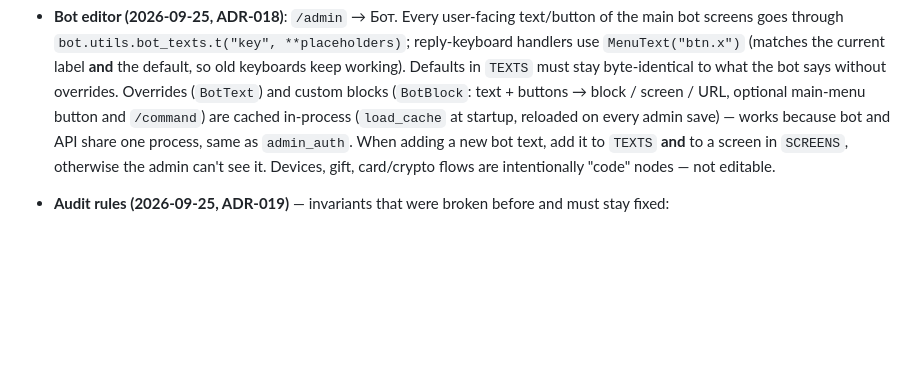
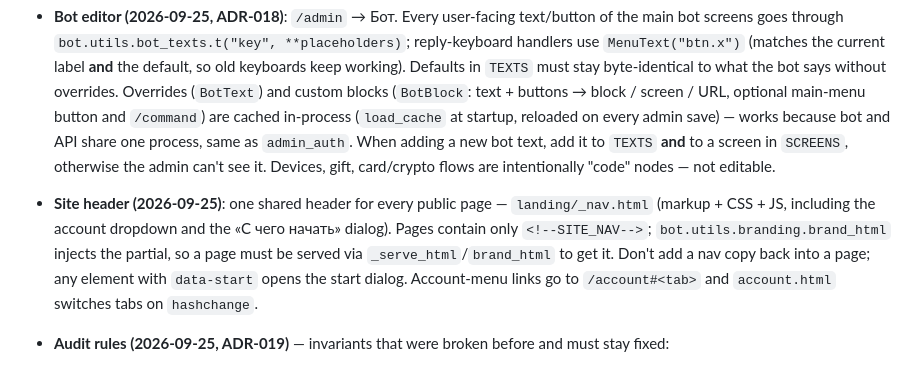
Before and after one commit to maratfaiz/starvpn, a Markdown page: CLAUDE.md, the part around the change. Rendered like a GitHub page; blank space fills up the shorter version.

Commit message:
docs: shared site header rule
Co-Authored-By: Claude Opus 5.5 <noreply@anthropic.com>
Claude-Session: https://claude.ai/code/session_019m5JYxBLSYXuSU4yapce69

```diff
--- a/CLAUDE.md
+++ b/CLAUDE.md
@@ -139,6 +139,8 @@ project_root/
 
 - **Bot editor (2026-09-25, ADR-018)**: `/admin` → Бот. Every user-facing text/button of the main bot screens goes through `bot.utils.bot_texts.t("key", **placeholders)`; reply-keyboard handlers use `MenuText("btn.x")` (matches the current label **and** the default, so old keyboards keep working). Defaults in `TEXTS` must stay byte-identical to what the bot says without overrides. Overrides (`BotText`) and custom blocks (`BotBlock`: text + buttons → block / screen / URL, optional main-menu button and `/command`) are cached in-process (`load_cache` at startup, reloaded on every admin save) — works because bot and API share one process, same as `admin_auth`. When adding a new bot text, add it to `TEXTS` **and** to a screen in `SCREENS`, otherwise the admin can't see it. Devices, gift, card/crypto flows are intentionally "code" nodes — not editable.
 
+- **Site header (2026-09-25)**: one shared header for every public page — `landing/_nav.html` (markup + CSS + JS, including the account dropdown and the «С чего начать» dialog). Pages contain only `<!--SITE_NAV-->`; `bot.utils.branding.brand_html` injects the partial, so a page must be served via `_serve_html`/`brand_html` to get it. Don't add a nav copy back into a page; any element with `data-start` opens the start dialog. Account-menu links go to `/account#<tab>` and `account.html` switches tabs on `hashchange`.
+
 - **Audit rules (2026-09-25, ADR-019)** — invariants that were broken before and must stay fixed:
   - Subscription links are signed: `/sub/{marzban_username}/{sig}` (`bot.utils.branding.subscription_url` / `check_sub_signature`). Marzban usernames are guessable (`ios_tg_<@username>`), so the unsigned `/sub/{username}` route returns 404 unless `SUB_ALLOW_UNSIGNED=true`. Always build links via `subscription_url()`.
   - Never send a VLESS link to a third party — QR codes are rendered locally (`bot.utils.qr.qr_data_uri` / `make_qr_photo`), not via api.qrserver.com.
```
